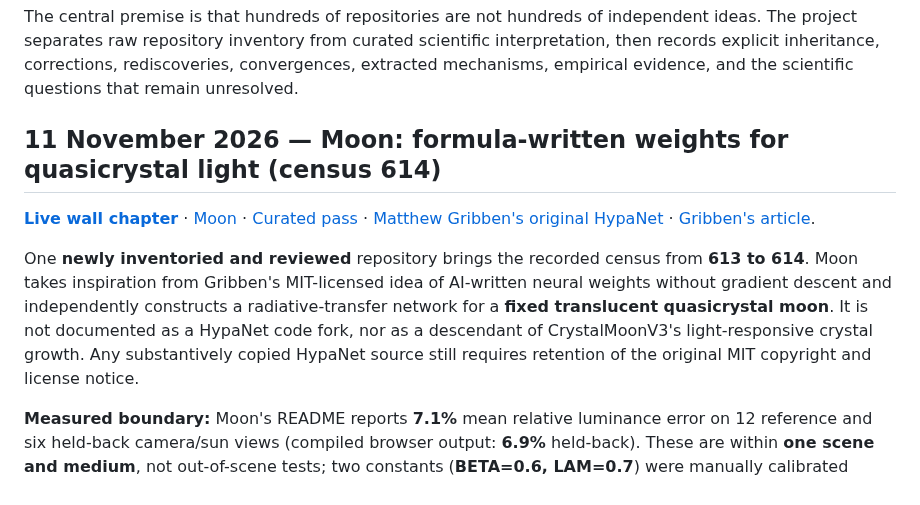
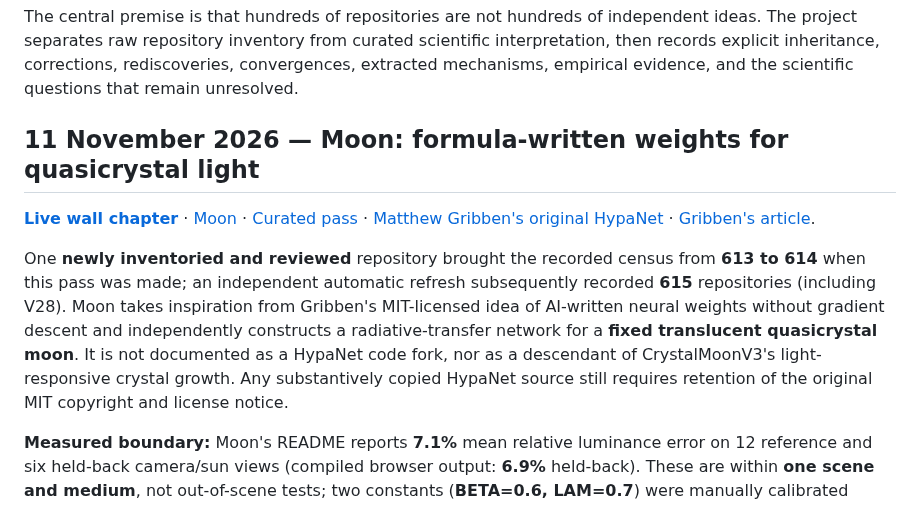
Before and after one commit to anttiluode/Genealogy, a Markdown page: README.md, the part around the change. Drawn GitHub-style.

Commit message:
Distinguish Moon insertion count from later automatic census refresh

```diff
--- a/README.md
+++ b/README.md
@@ -4,11 +4,11 @@ Evidence-backed archaeology of Antti Luode's research repositories.
 
 The central premise is that hundreds of repositories are not hundreds of independent ideas. The project separates raw repository inventory from curated scientific interpretation, then records explicit inheritance, corrections, rediscoveries, convergences, extracted mechanisms, empirical evidence, and the scientific questions that remain unresolved.
 
-## 11 November 2026 — Moon: formula-written weights for quasicrystal light (census 614)
+## 11 November 2026 — Moon: formula-written weights for quasicrystal light
 
 **[Live wall chapter](https://anttiluode.github.io/Genealogy/#nov11-handwritten-moon)** · [Moon](https://github.com/anttiluode/Moon) · [Curated pass](data/passes/november-11-handwritten-moon.json) · [Matthew Gribben's original HypaNet](https://github.com/Hypabolic/HypaNet) · [Gribben's article](https://matthewgribben.com/blog/building-ai-models-without-gradient-descent).
 
-One **newly inventoried and reviewed** repository brings the recorded census from **613 to 614**. Moon takes inspiration from Gribben's MIT-licensed idea of AI-written neural weights without gradient descent and independently constructs a radiative-transfer network for a **fixed translucent quasicrystal moon**. It is not documented as a HypaNet code fork, nor as a descendant of CrystalMoonV3's light-responsive crystal growth. Any substantively copied HypaNet source still requires retention of the original MIT copyright and license notice.
+One **newly inventoried and reviewed** repository brought the recorded census from **613 to 614** when this pass was made; an independent automatic refresh subsequently recorded **615** repositories (including V28). Moon takes inspiration from Gribben's MIT-licensed idea of AI-written neural weights without gradient descent and independently constructs a radiative-transfer network for a **fixed translucent quasicrystal moon**. It is not documented as a HypaNet code fork, nor as a descendant of CrystalMoonV3's light-responsive crystal growth. Any substantively copied HypaNet source still requires retention of the original MIT copyright and license notice.
 
 **Measured boundary:** Moon's README reports **7.1%** mean relative luminance error on 12 reference and six held-back camera/sun views (compiled browser output: **6.9%** held-back). These are within **one scene and medium**, not out-of-scene tests; two constants (**BETA=0.6, LAM=0.7**) were manually calibrated against reference views. No gradient descent was used, but the result is not calibration-free. Genealogy has **not independently rerun** the measurements. The graph records a **conceptual convergence** with CrystalMoonV3's optical-moon theme, not inherited code, learned material physics, or equivalent benchmarks.
 
```
